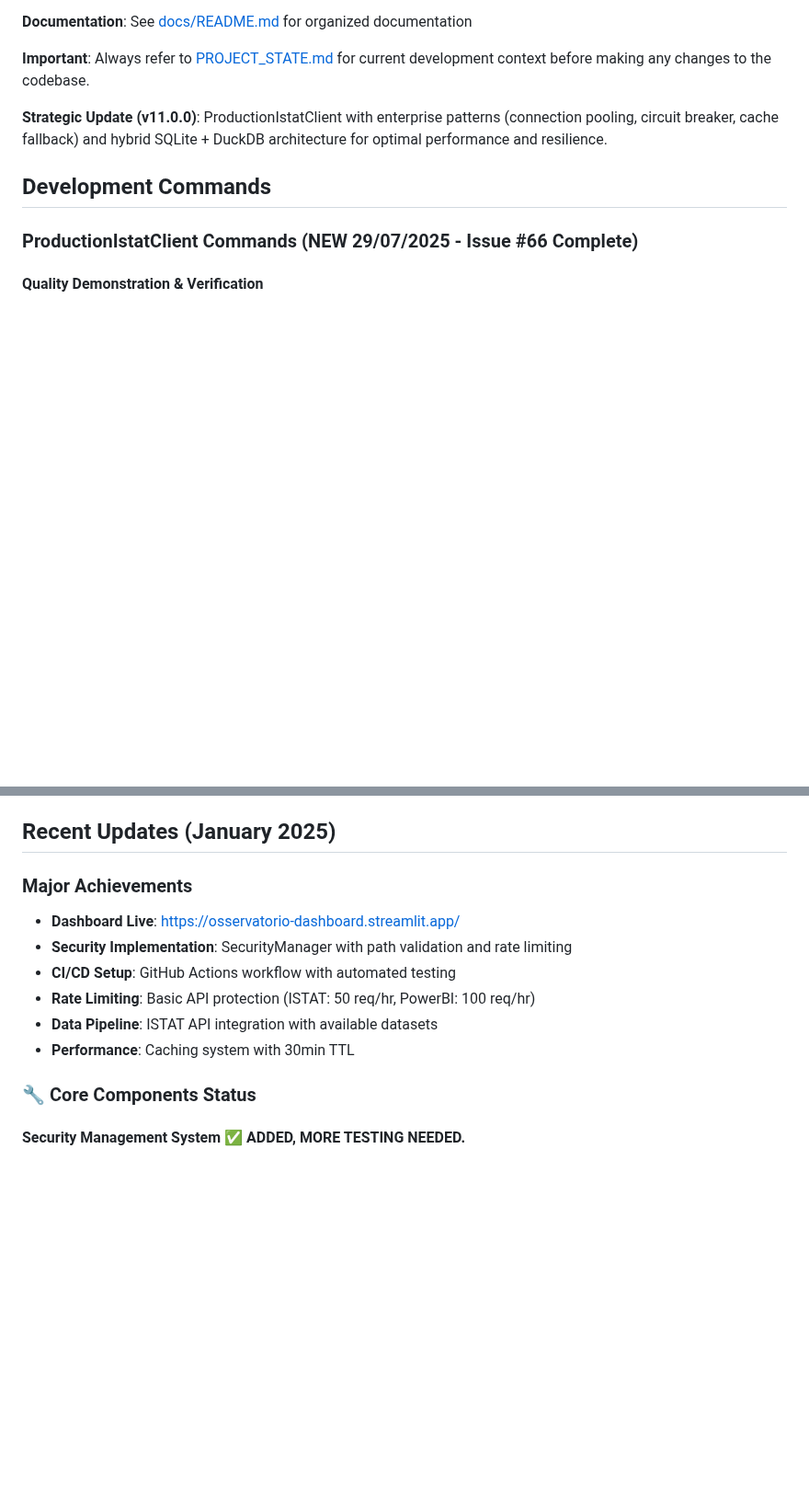
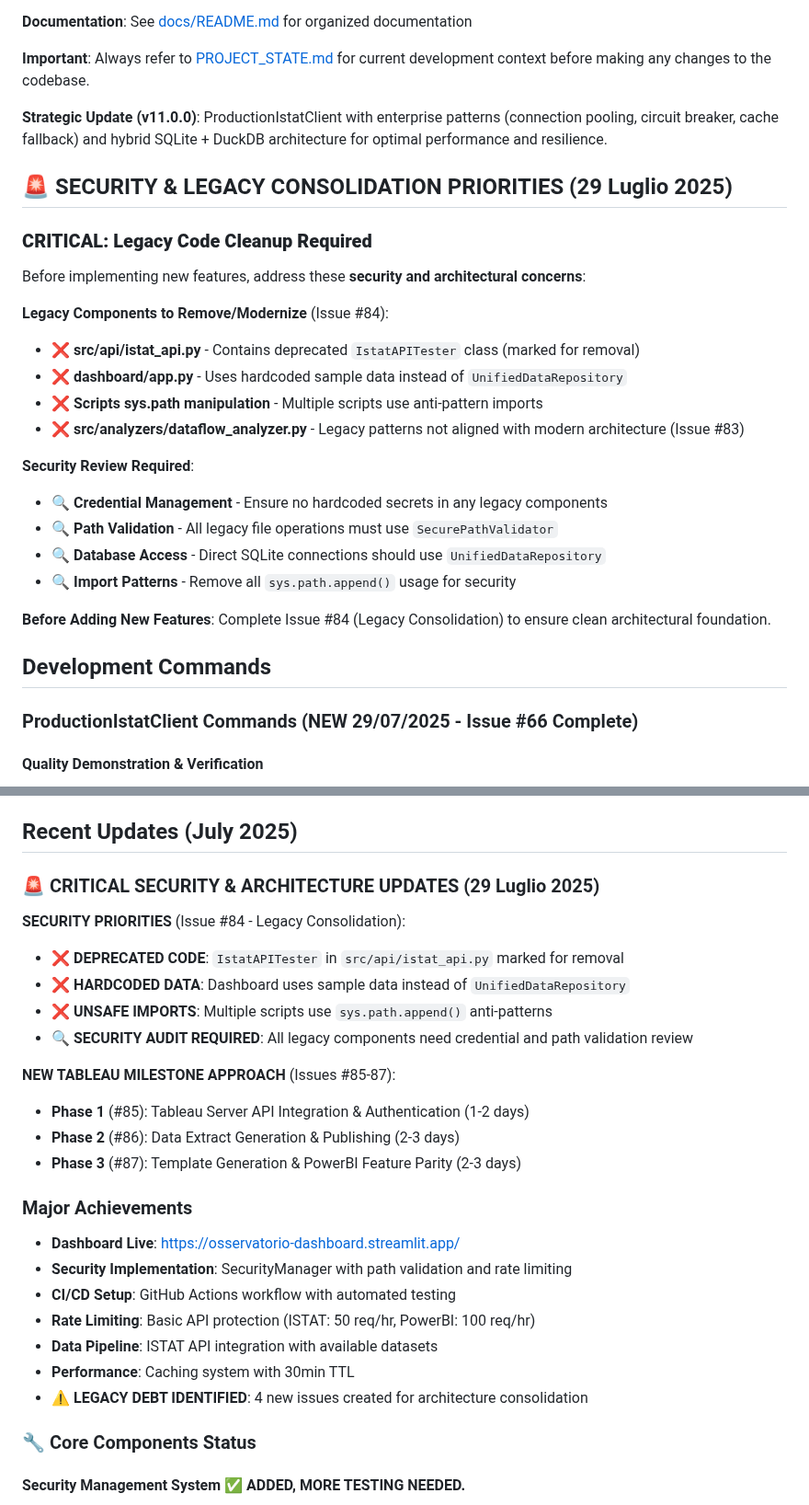
Before and after one commit to AndreaBozzo/Osservatorio, a Markdown page: docs/project/CLAUDE.md, 2 parts joined by grey strips. Shown at 92% size. Rendered like a GitHub page; blank space fills up the shorter version.

Commit message:
[DOCS] Another round of doc updates to reflect new project_state.

```diff
--- a/docs/project/CLAUDE.md
+++ b/docs/project/CLAUDE.md
@@ -13,6 +13,25 @@ This is an Italian data processing system for ISTAT (Italian National Institute
 **Important**: Always refer to [PROJECT_STATE.md](docs/project/PROJECT_STATE.md) for current development context before making any changes to the codebase.
 
 **Strategic Update (v11.0.0)**: ProductionIstatClient with enterprise patterns (connection pooling, circuit breaker, cache fallback) and hybrid SQLite + DuckDB architecture for optimal performance and resilience.
+
+## 🚨 SECURITY & LEGACY CONSOLIDATION PRIORITIES (29 Luglio 2025)
+
+### **CRITICAL: Legacy Code Cleanup Required**
+Before implementing new features, address these **security and architectural concerns**:
+
+**Legacy Components to Remove/Modernize** (Issue #84):
+- ❌ **src/api/istat_api.py** - Contains deprecated `IstatAPITester` class (marked for removal)
+- ❌ **dashboard/app.py** - Uses hardcoded sample data instead of `UnifiedDataRepository`
+- ❌ **Scripts sys.path manipulation** - Multiple scripts use anti-pattern imports
+- ❌ **src/analyzers/dataflow_analyzer.py** - Legacy patterns not aligned with modern architecture (Issue #83)
+
+**Security Review Required**:
+- 🔍 **Credential Management** - Ensure no hardcoded secrets in any legacy components
+- 🔍 **Path Validation** - All legacy file operations must use `SecurePathValidator`
+- 🔍 **Database Access** - Direct SQLite connections should use `UnifiedDataRepository`
+- 🔍 **Import Patterns** - Remove all `sys.path.append()` usage for security
+
+**Before Adding New Features**: Complete Issue #84 (Legacy Consolidation) to ensure clean architectural foundation.
 
 ## Development Commands
 
@@ -666,7 +685,20 @@ files = converter._generate_powerbi_formats(df, dataset_info)
 - **Issue #59**: To rollback migration: Follow procedures in `docs/guides/JSON_SQLITE_MIGRATION_ROLLBACK.md` for safe rollback
 - **Issue #62**: BaseConverter architecture implemented: Use `from src.converters.factory import create_powerbi_converter, create_tableau_converter` for unified converter access
 
-## Recent Updates (January 2025)
+## Recent Updates (July 2025)
+
+### 🚨 CRITICAL SECURITY & ARCHITECTURE UPDATES (29 Luglio 2025)
+
+**SECURITY PRIORITIES** (Issue #84 - Legacy Consolidation):
+- ❌ **DEPRECATED CODE**: `IstatAPITester` in `src/api/istat_api.py` marked for removal
+- ❌ **HARDCODED DATA**: Dashboard uses sample data instead of `UnifiedDataRepository`
+- ❌ **UNSAFE IMPORTS**: Multiple scripts use `sys.path.append()` anti-patterns
+- 🔍 **SECURITY AUDIT REQUIRED**: All legacy components need credential and path validation review
+
+**NEW TABLEAU MILESTONE APPROACH** (Issues #85-87):
+- **Phase 1** (#85): Tableau Server API Integration & Authentication (1-2 days)
+- **Phase 2** (#86): Data Extract Generation & Publishing (2-3 days)
+- **Phase 3** (#87): Template Generation & PowerBI Feature Parity (2-3 days)
 
 ### Major Achievements
 - **Dashboard Live**: [https://osservatorio-dashboard.streamlit.app/](https://osservatorio-dashboard.streamlit.app/)
@@ -675,6 +707,7 @@ files = converter._generate_powerbi_formats(df, dataset_info)
 - **Rate Limiting**: Basic API protection (ISTAT: 50 req/hr, PowerBI: 100 req/hr)
 - **Data Pipeline**: ISTAT API integration with available datasets
 - **Performance**: Caching system with 30min TTL
+- ⚠️ **LEGACY DEBT IDENTIFIED**: 4 new issues created for architecture consolidation
 
 ### 🔧 Core Components Status
 
```
Also changed, not shown: docs/project/PROJECT_STATE.md (+22 -5 lines).
